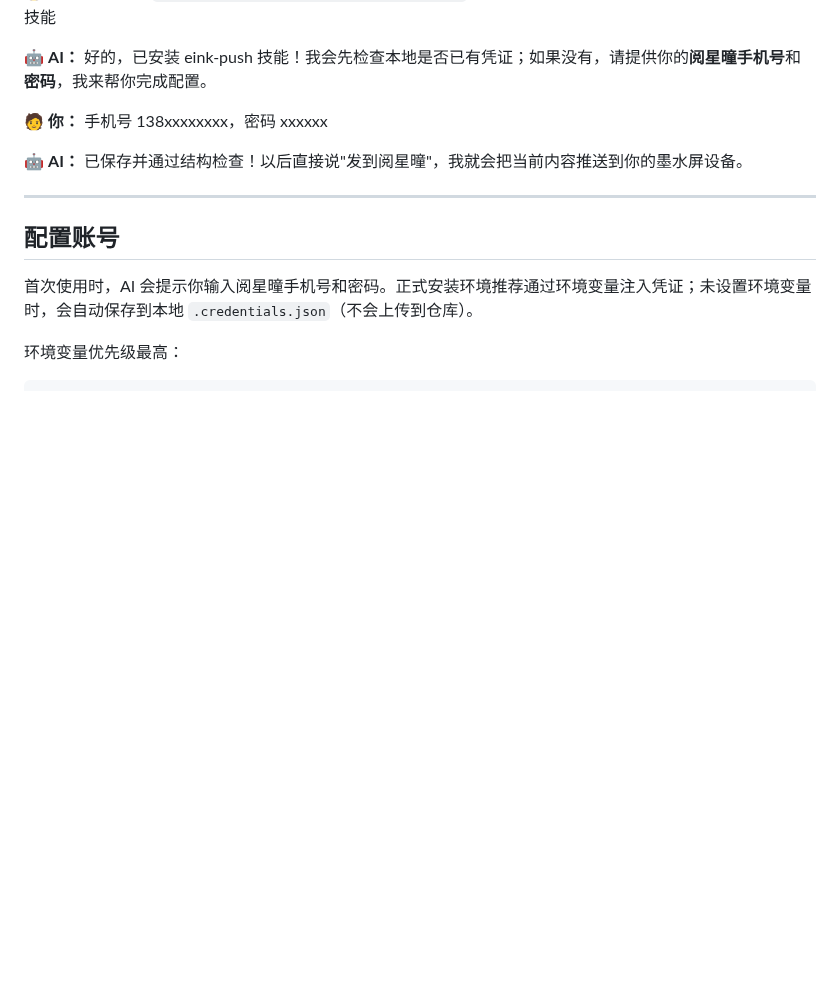
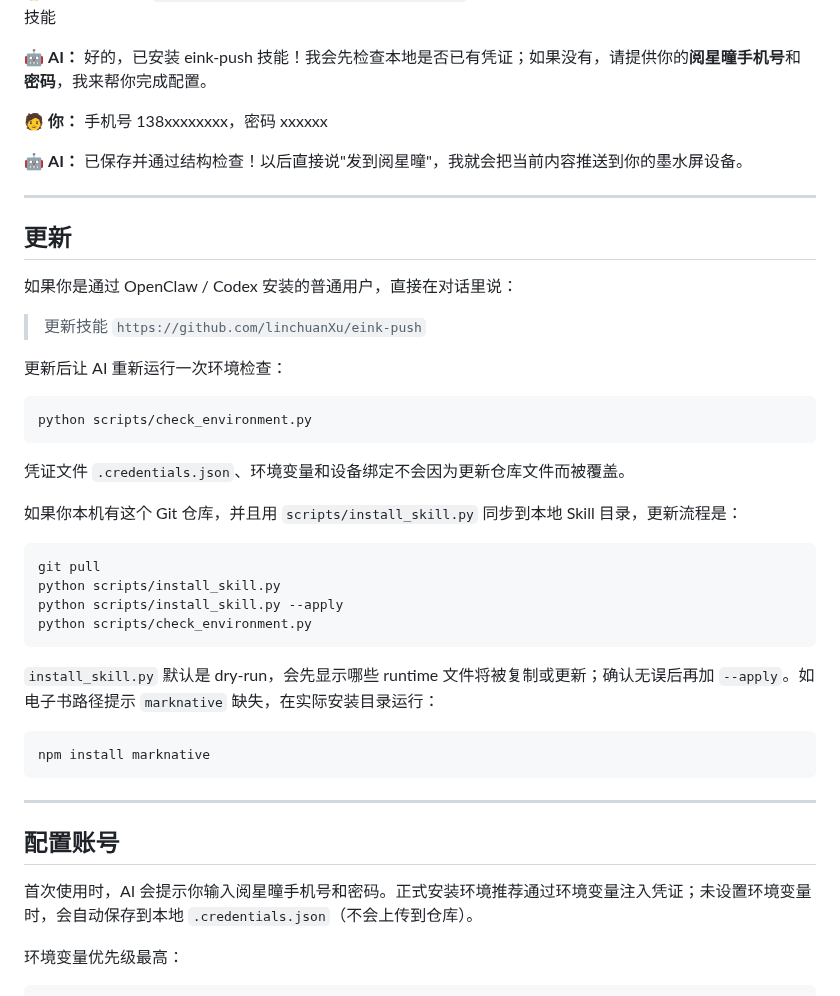
Before and after one commit to linchuanXu/eink-push, a Markdown page: README.md, the part around one of its changes. Rendered like a GitHub page; blank space fills up the shorter version.

Commit message:
Document skill update flow

````diff
--- a/README.md
+++ b/README.md
@@ -27,6 +27,37 @@
 🧑 **你：** 手机号 138xxxxxxxx，密码 xxxxxx
 
 🤖 **AI：** 已保存并通过结构检查！以后直接说"发到阅星曈"，我就会把当前内容推送到你的墨水屏设备。
+
+---
+
+## 更新
+
+如果你是通过 OpenClaw / Codex 安装的普通用户，直接在对话里说：
+
+> 更新技能 `https://github.com/linchuanXu/eink-push`
+
+更新后让 AI 重新运行一次环境检查：
+
+```powershell
+python scripts/check_environment.py
+```
+
+凭证文件 `.credentials.json`、环境变量和设备绑定不会因为更新仓库文件而被覆盖。
+
+如果你本机有这个 Git 仓库，并且用 `scripts/install_skill.py` 同步到本地 Skill 目录，更新流程是：
+
+```powershell
+git pull
+python scripts/install_skill.py
+python scripts/install_skill.py --apply
+python scripts/check_environment.py
+```
+
+`install_skill.py` 默认是 dry-run，会先显示哪些 runtime 文件将被复制或更新；确认无误后再加 `--apply`。如电子书路径提示 `marknative` 缺失，在实际安装目录运行：
+
+```powershell
+npm install marknative
+```
 
 ---
 
````
Also changed, not shown: other parts of README.md (+31 -0 lines).
